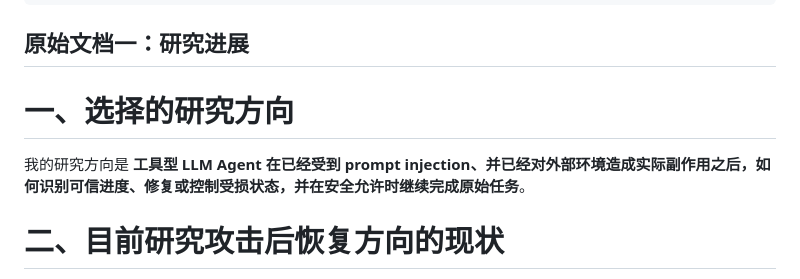
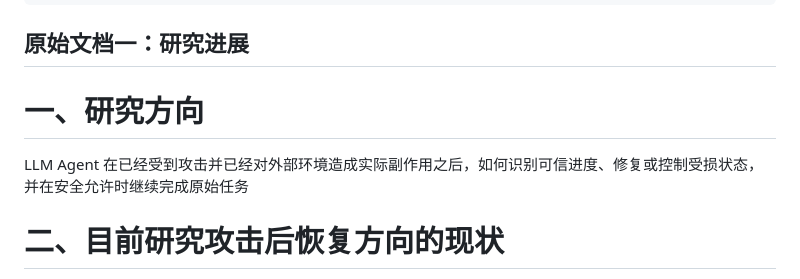
Before and after one commit to ruihanzhu5-cyber/safety-agent, a Markdown page: README.md, the part around the change. Drawn GitHub-style.

```diff
--- a/README.md
+++ b/README.md
@@ -20,9 +20,8 @@ docs/
 
 ## 原始文档一：研究进展
 
-# 一、选择的研究方向
-
-我的研究方向是 **工具型 LLM Agent 在已经受到 prompt injection、并已经对外部环境造成实际副作用之后，如何识别可信进度、修复或控制受损状态，并在安全允许时继续完成原始任务**。
+# 一、研究方向
+LLM Agent 在已经受到攻击并已经对外部环境造成实际副作用之后，如何识别可信进度、修复或控制受损状态，并在安全允许时继续完成原始任务
 
 # **二、目前研究攻击后恢复方向的现状**
 
```
